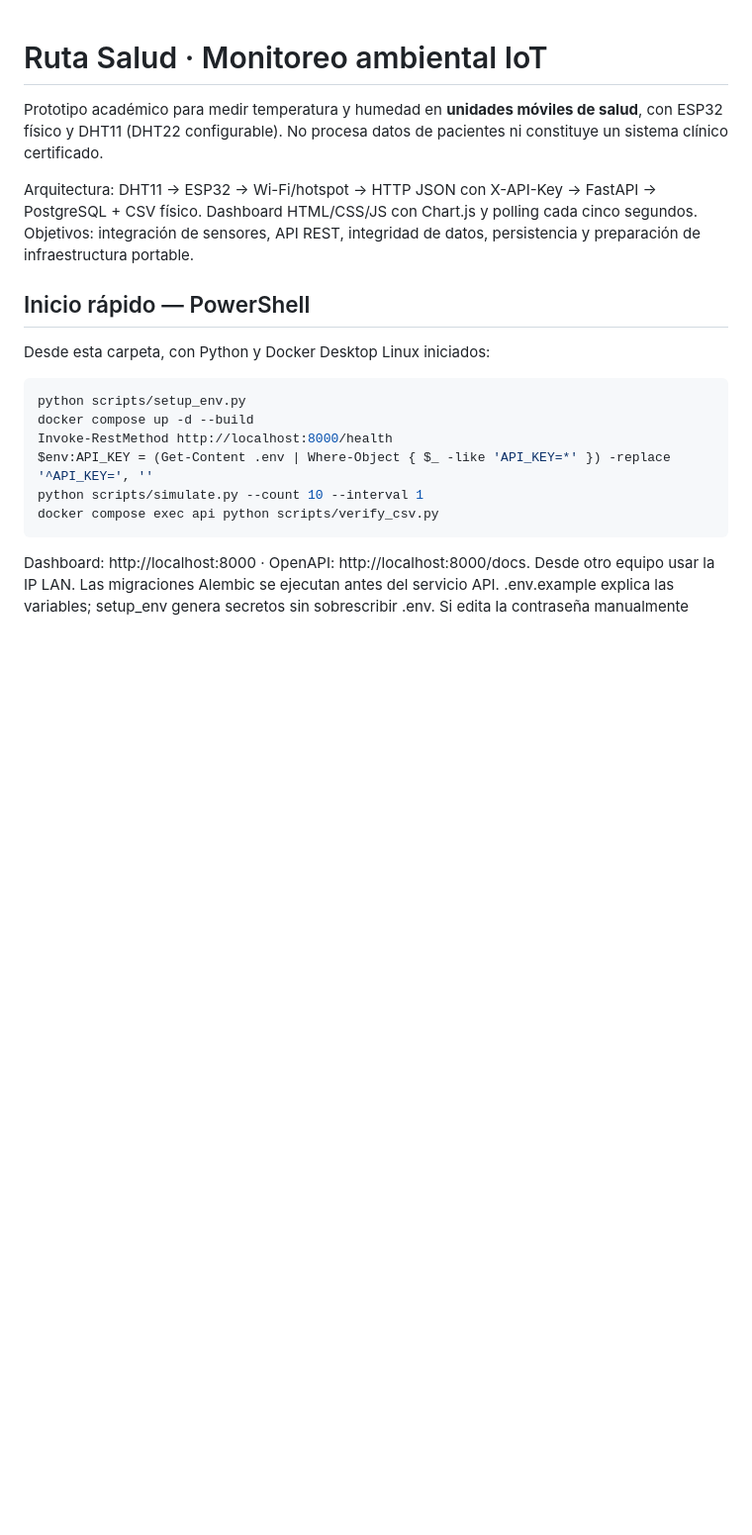
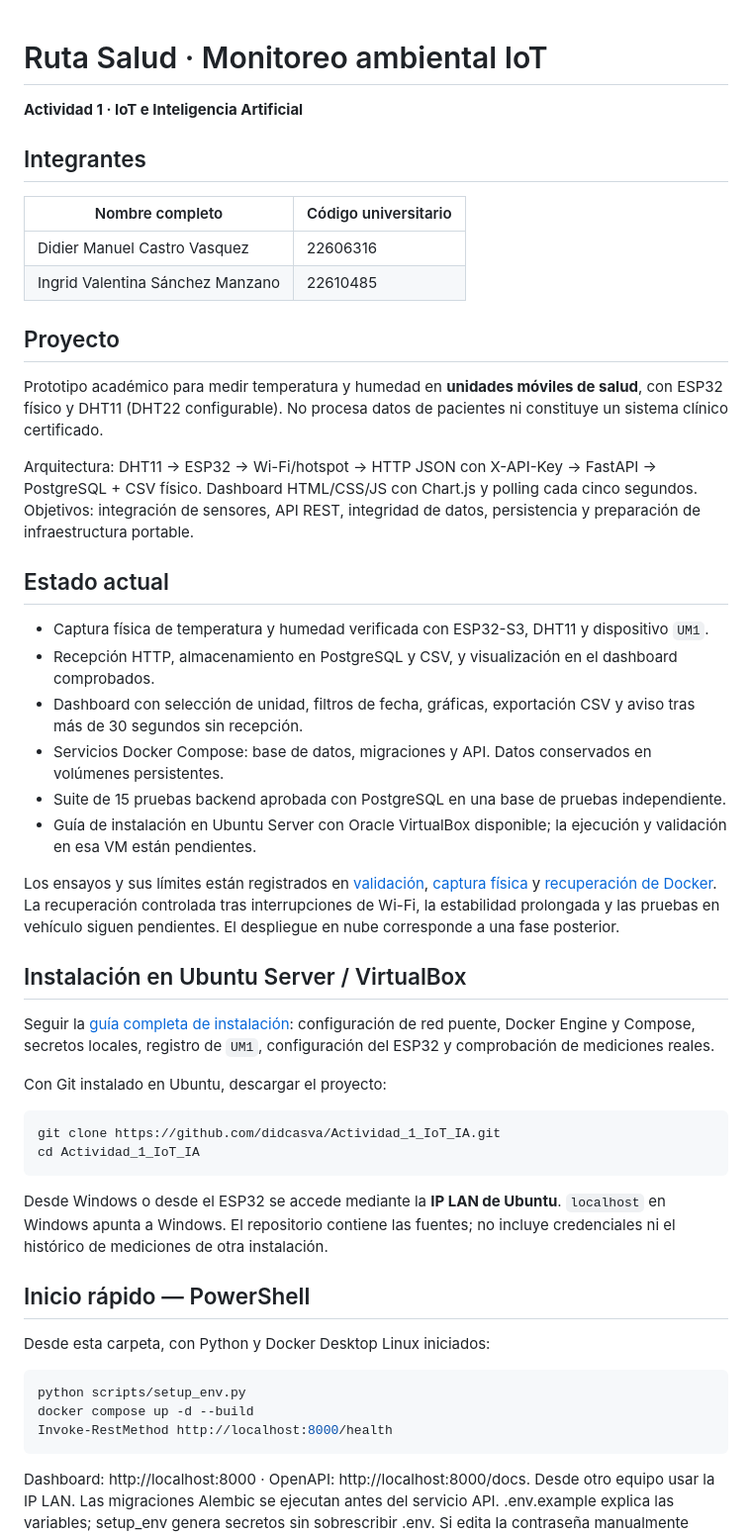
Before and after one commit to didcasva/Actividad_1_IoT_IA, a Markdown page: README.md, the part around one of its changes. Shown at 99% size. Drawn GitHub-style; blank space fills up the shorter version.

Commit message:
Actualiza README con integrantes y estado del proyecto

````diff
--- a/README.md
+++ b/README.md
@@ -1,8 +1,43 @@
 # Ruta Salud · Monitoreo ambiental IoT
+
+**Actividad 1 · IoT e Inteligencia Artificial**
+
+## Integrantes
+
+| Nombre completo | Código universitario |
+| --- | --- |
+| Didier Manuel Castro Vasquez | 22606316 |
+| Ingrid Valentina Sánchez Manzano | 22610485 |
+
+## Proyecto
 
 Prototipo académico para medir temperatura y humedad en **unidades móviles de salud**, con ESP32 físico y DHT11 (DHT22 configurable). No procesa datos de pacientes ni constituye un sistema clínico certificado.
 
 Arquitectura: DHT11 → ESP32 → Wi-Fi/hotspot → HTTP JSON con X-API-Key → FastAPI → PostgreSQL + CSV físico. Dashboard HTML/CSS/JS con Chart.js y polling cada cinco segundos. Objetivos: integración de sensores, API REST, integridad de datos, persistencia y preparación de infraestructura portable.
+
+## Estado actual
+
+- Captura física de temperatura y humedad verificada con ESP32-S3, DHT11 y dispositivo `UM1`.
+- Recepción HTTP, almacenamiento en PostgreSQL y CSV, y visualización en el dashboard comprobados.
+- Dashboard con selección de unidad, filtros de fecha, gráficas, exportación CSV y aviso tras más de 30 segundos sin recepción.
+- Servicios Docker Compose: base de datos, migraciones y API. Datos conservados en volúmenes persistentes.
+- Suite de 15 pruebas backend aprobada con PostgreSQL en una base de pruebas independiente.
+- Guía de instalación en Ubuntu Server con Oracle VirtualBox disponible; la ejecución y validación en esa VM están pendientes.
+
+Los ensayos y sus límites están registrados en [validación](docs/validation.md), [captura física](docs/real-device.md) y [recuperación de Docker](docs/docker-recovery.md). La recuperación controlada tras interrupciones de Wi-Fi, la estabilidad prolongada y las pruebas en vehículo siguen pendientes. El despliegue en nube corresponde a una fase posterior.
+
+## Instalación en Ubuntu Server / VirtualBox
+
+Seguir la [guía completa de instalación](docs/ubuntu-virtualbox.md): configuración de red puente, Docker Engine y Compose, secretos locales, registro de `UM1`, configuración del ESP32 y comprobación de mediciones reales.
+
+Con Git instalado en Ubuntu, descargar el proyecto:
+
+```bash
+git clone https://github.com/didcasva/Actividad_1_IoT_IA.git
+cd Actividad_1_IoT_IA
+```
+
+Desde Windows o desde el ESP32 se accede mediante la **IP LAN de Ubuntu**. `localhost` en Windows apunta a Windows. El repositorio contiene las fuentes; no incluye credenciales ni el histórico de mediciones de otra instalación.
 
 ## Inicio rápido — PowerShell
 
@@ -12,9 +47,6 @@ Desde esta carpeta, con Python y Docker Desktop Linux iniciados:
 python scripts/setup_env.py
 docker compose up -d --build
 Invoke-RestMethod http://localhost:8000/health
-$env:API_KEY = (Get-Content .env | Where-Object { $_ -like 'API_KEY=*' }) -replace '^API_KEY=', ''
-python scripts/simulate.py --count 10 --interval 1
-docker compose exec api python scripts/verify_csv.py
 ```
 
 Dashboard: http://localhost:8000 · OpenAPI: http://localhost:8000/docs. Desde otro equipo usar la IP LAN. Las migraciones Alembic se ejecutan antes del servicio API. .env.example explica las variables; setup_env genera secretos sin sobrescribir .env. Si edita la contraseña manualmente debe coincidir en POSTGRES_PASSWORD y DATABASE_URL (codificar caracteres especiales en URL).
````
Also changed, not shown: other parts of README.md (+30 -3 lines).
